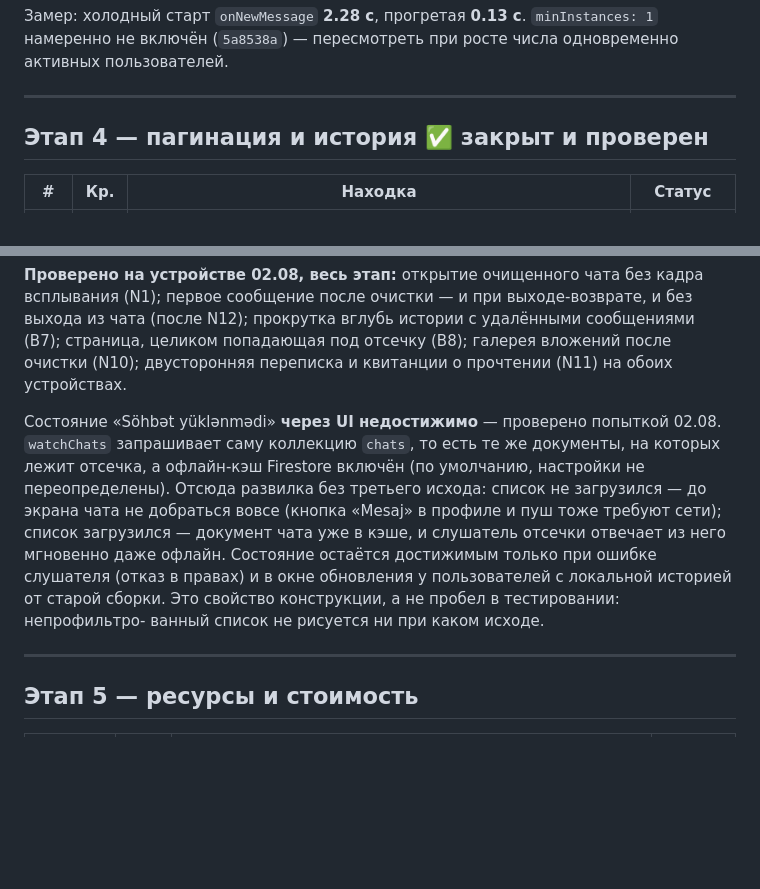
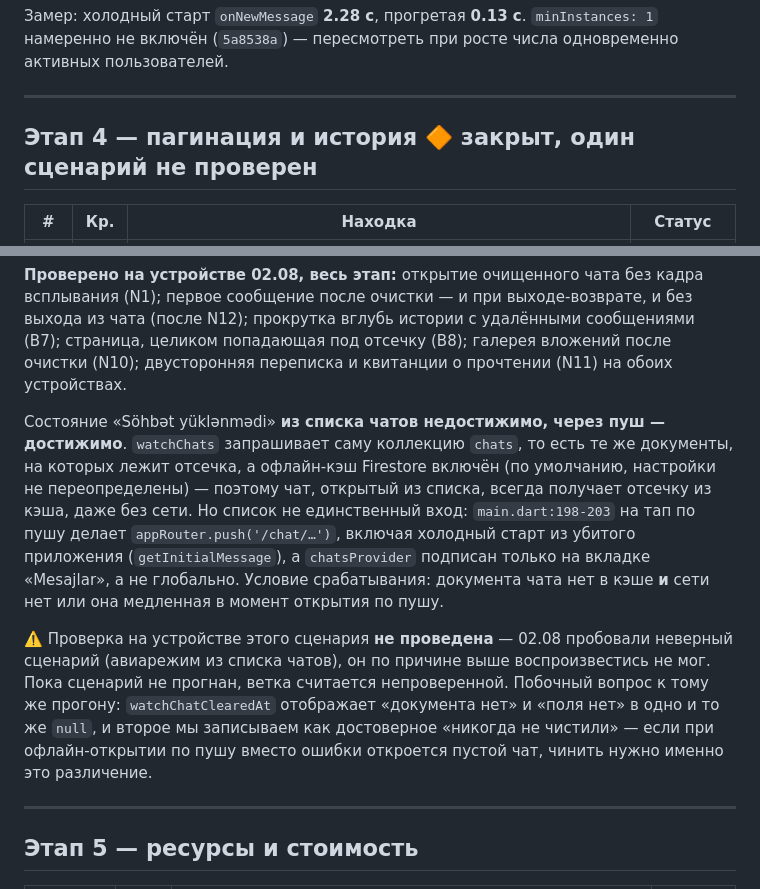
Before and after one commit to reymur/mugam-flutter, a Markdown page: AUDIT_TODO.md, 2 parts joined by grey strips. GitHub-like rendering; blank space fills up the shorter version.

Commit message:
Исправить неверную запись о недостижимости состояния «не загрузилось»
В 2e290a9 записано, что состояние «Söhbət yüklənmədi» через UI недостижимо.
Это неверно, и вывод был сделан из неполной модели: проверено, что список
чатов кэширует документы с отсечкой, но не проверено, единственный ли это
вход на экран чата. Не единственный — main.dart:198-203 на тап по пушу
делает push('/chat/…'), включая холодный старт из убитого приложения через
getInitialMessage, а chatsProvider подписан только на вкладке «Mesajlar».

Условие срабатывания ветки: документа чата нет в кэше и сети нет или она
медленная в момент открытия по пушу. Сценарий реалистичный (пуш пришёл на
связи, тапнули уже без неё).

Прогон 02.08 через авиарежим из списка чатов проверял не тот сценарий и
воспроизвестись не мог, поэтому этап переведён обратно в «один сценарий не
проверен». Заодно записан побочный вопрос: watchChatClearedAt отображает
«документа нет» и «поля нет» в одно и то же null, и второе мы сохраняем как
достоверный ответ.

```diff
--- a/AUDIT_TODO.md
+++ b/AUDIT_TODO.md
@@ -62,7 +62,7 @@ B1–B33 / A1–A5) и по ходу работы над ним. Обновля
 
 ---
 
-## Этап 4 — пагинация и история ✅ закрыт и проверен
+## Этап 4 — пагинация и история 🔶 закрыт, один сценарий не проверен
 
 | # | Кр. | Находка | Статус |
 |---|---|---|---|
@@ -96,17 +96,25 @@ B1–B33 / A1–A5) и по ходу работы над ним. Обновля
 (B8); галерея вложений после очистки (N10); двусторонняя переписка и
 квитанции о прочтении (N11) на обоих устройствах.
 
-Состояние «Söhbət yüklənmədi» **через UI недостижимо** — проверено попыткой
-02.08. `watchChats` запрашивает саму коллекцию `chats`, то есть те же
+Состояние «Söhbət yüklənmədi» **из списка чатов недостижимо, через пуш —
+достижимо**. `watchChats` запрашивает саму коллекцию `chats`, то есть те же
 документы, на которых лежит отсечка, а офлайн-кэш Firestore включён (по
-умолчанию, настройки не переопределены). Отсюда развилка без третьего
-исхода: список не загрузился — до экрана чата не добраться вовсе (кнопка
-«Mesaj» в профиле и пуш тоже требуют сети); список загрузился — документ
-чата уже в кэше, и слушатель отсечки отвечает из него мгновенно даже
-офлайн. Состояние остаётся достижимым только при ошибке слушателя (отказ в
-правах) и в окне обновления у пользователей с локальной историей от старой
-сборки. Это свойство конструкции, а не пробел в тестировании: непрофильтро-
-ванный список не рисуется ни при каком исходе.
+умолчанию, настройки не переопределены) — поэтому чат, открытый из списка,
+всегда получает отсечку из кэша, даже без сети. Но список не единственный
+вход: `main.dart:198-203` на тап по пушу делает `appRouter.push('/chat/…')`,
+включая холодный старт из убитого приложения (`getInitialMessage`), а
+`chatsProvider` подписан только на вкладке «Mesajlar», а не глобально.
+Условие срабатывания: документа чата нет в кэше **и** сети нет или она
+медленная в момент открытия по пушу.
+
+⚠️ Проверка на устройстве этого сценария **не проведена** — 02.08 пробовали
+неверный сценарий (авиарежим из списка чатов), он по причине выше
+воспроизвестись не мог. Пока сценарий не прогнан, ветка считается
+непроверенной. Побочный вопрос к тому же прогону: `watchChatClearedAt`
+отображает «документа нет» и «поля нет» в одно и то же `null`, и второе мы
+записываем как достоверное «никогда не чистили» — если при офлайн-открытии
+по пушу вместо ошибки откроется пустой чат, чинить нужно именно это
+различение.
 
 ---
 
```
